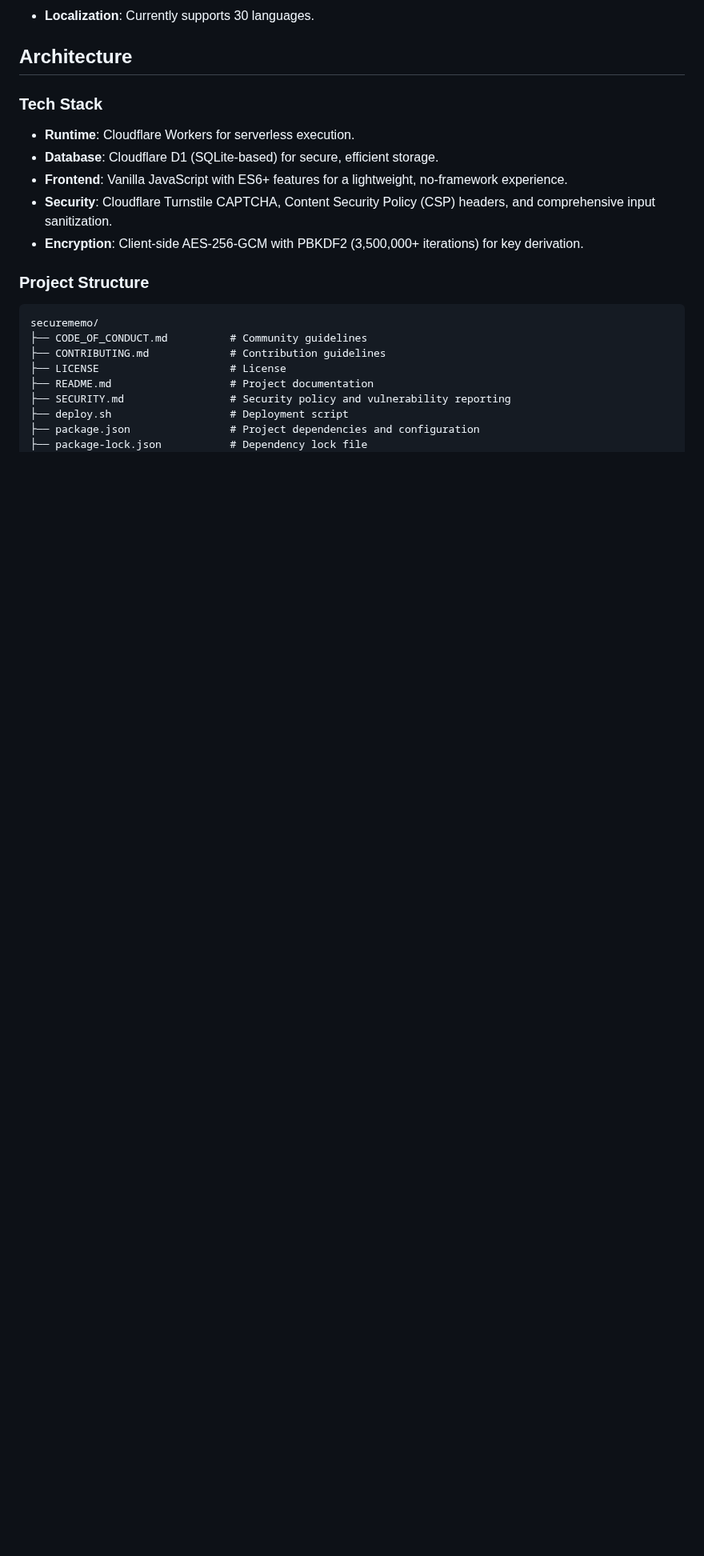
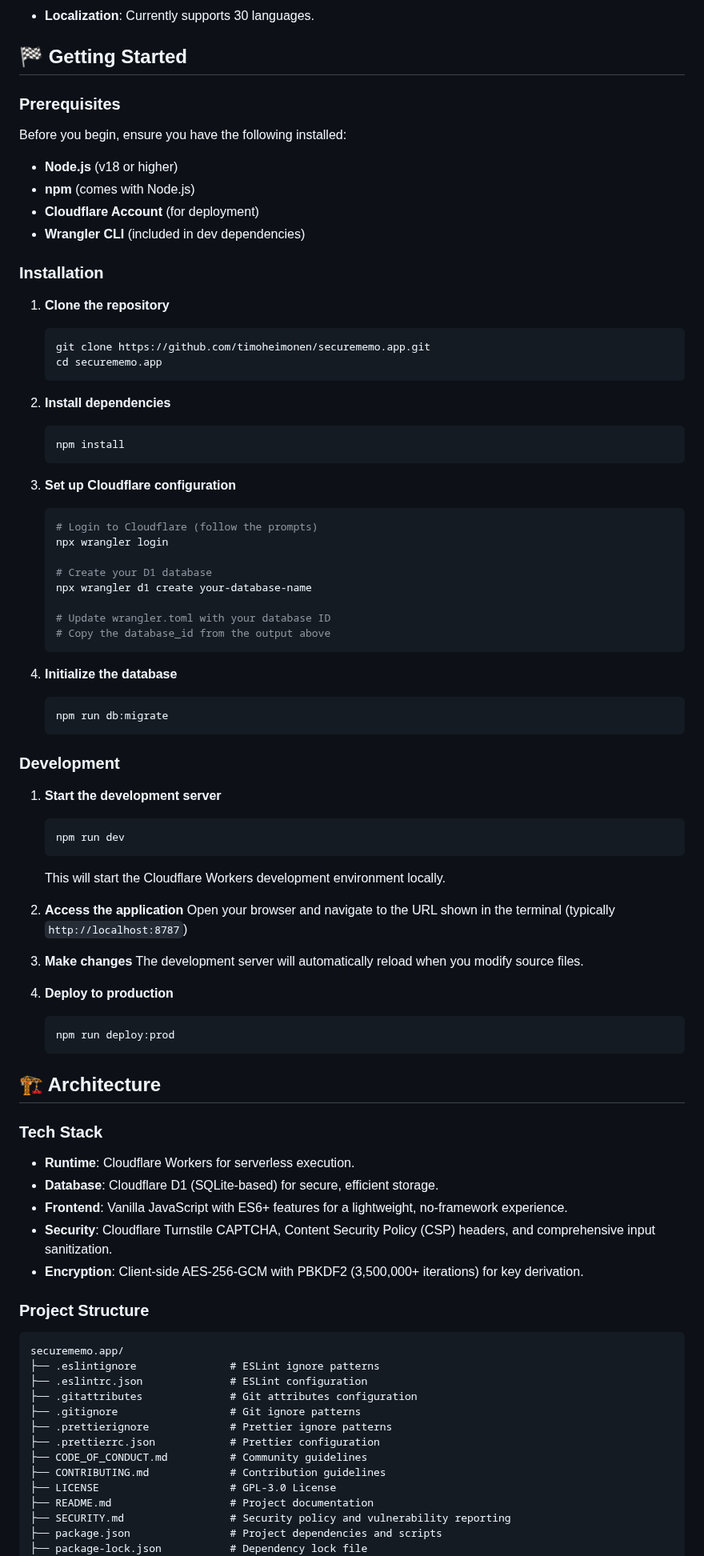
Before and after one commit to timoheimonen/securememo.app, a Markdown page: README.md, the part around one of its changes. Shown at 80% size. Drawn GitHub-style; blank space fills up the shorter version.

````diff
--- a/README.md
+++ b/README.md
@@ -22,7 +61,67 @@ securememo.app will run the main branch of this repo.
 - **Automated cleanup**: Expired or read memos are permanently removed via scheduled cron jobs.
 - **Localization**: Currently supports 30 languages.
 
-## Architecture
+## 🏁 Getting Started
+
+### Prerequisites
+
+Before you begin, ensure you have the following installed:
+
+- **Node.js** (v18 or higher)
+- **npm** (comes with Node.js)
+- **Cloudflare Account** (for deployment)
+- **Wrangler CLI** (included in dev dependencies)
+
+### Installation
+
+1. **Clone the repository**
+   ```bash
+   git clone https://github.com/timoheimonen/securememo.app.git
+   cd securememo.app
+   ```
+
+2. **Install dependencies**
+   ```bash
+   npm install
+   ```
+
+3. **Set up Cloudflare configuration**
+   ```bash
+   # Login to Cloudflare (follow the prompts)
+   npx wrangler login
+
+   # Create your D1 database
+   npx wrangler d1 create your-database-name
+
+   # Update wrangler.toml with your database ID
+   # Copy the database_id from the output above
+   ```
+
+4. **Initialize the database**
+   ```bash
+   npm run db:migrate
+   ```
+
+### Development
+
+1. **Start the development server**
+   ```bash
+   npm run dev
+   ```
+   This will start the Cloudflare Workers development environment locally.
+
+2. **Access the application**
+   Open your browser and navigate to the URL shown in the terminal (typically `http://localhost:8787`)
+
+3. **Make changes**
+   The development server will automatically reload when you modify source files.
+
+4. **Deploy to production**
+   ```bash
+   npm run deploy:prod
+   ```
+
+## 🏗️ Architecture
 
 ### Tech Stack
 
@@ -35,13 +134,18 @@ securememo.app will run the main branch of this repo.
 ### Project Structure
 
 ```
-securememo/
+securememo.app/
+├── .eslintignore               # ESLint ignore patterns
+├── .eslintrc.json              # ESLint configuration
+├── .gitattributes              # Git attributes configuration
+├── .gitignore                  # Git ignore patterns
+├── .prettierignore             # Prettier ignore patterns
+├── .prettierrc.json            # Prettier configuration
 ├── CODE_OF_CONDUCT.md          # Community guidelines
 ├── CONTRIBUTING.md             # Contribution guidelines
-├── LICENSE                     # License
+├── LICENSE                     # GPL-3.0 License
 ├── README.md                   # Project documentation
 ├── SECURITY.md                 # Security policy and vulnerability reporting
-├── deploy.sh                   # Deployment script
-├── package.json                # Project dependencies and configuration
+├── package.json                # Project dependencies and scripts
 ├── package-lock.json           # Dependency lock file
 ├── wrangler.toml               # Cloudflare Workers configuration
````
Also changed, not shown: other parts of README.md (+121 -44 lines).
